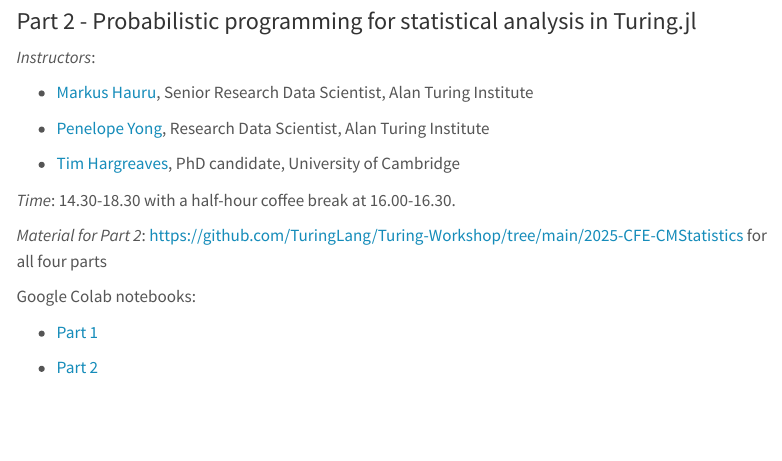
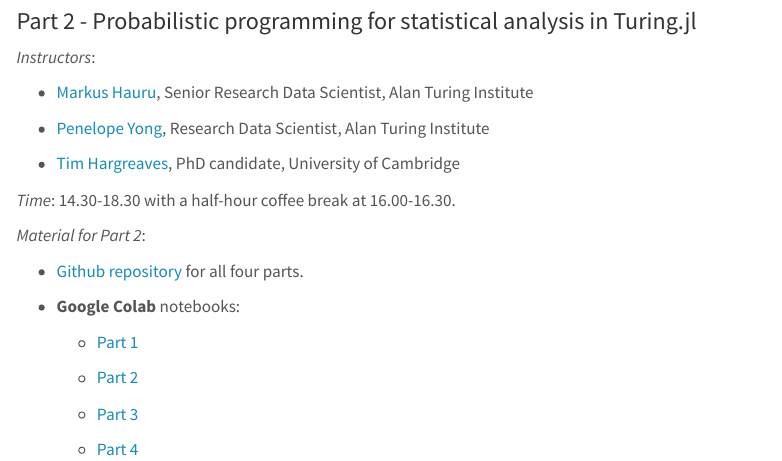
Before and after one commit to mattiasvillani/JuliaTuring, a Quarto document (index.qmd): the page in a window 1100 px wide, from 1000 px down. Rendered offline with R 4.5, knitr and Pandoc in place of Quarto, with nearby package versions; menus at the side of the page are left out.

Commit message:
added all four turing parts

```diff
--- a/index.qmd
+++ b/index.qmd
@@ -42,12 +42,18 @@
 
 *Time*: 14.30-18.30 with a half-hour coffee break at 16.00-16.30.
 
-*Material for Part 2*: <https://github.com/TuringLang/Turing-Workshop/tree/main/2025-CFE-CMStatistics> for all four parts
+*Material for Part 2*:
 
-Google Colab notebooks:
+-   [Github repository](https://github.com/TuringLang/Turing-Workshop/tree/main/2025-CFE-CMStatistics) for all four parts.
 
--   [Part 1](https://githubtocolab.com/TuringLang/Turing-Workshop/blob/main/2025-CFE-CMStatistics/part1/part1-turing-basics.ipynb)
+-   **Google Colab** notebooks:
 
--   [Part 2](https://githubtocolab.com/TuringLang/Turing-Workshop/blob/main/2025-CFE-CMStatistics/part2/part2-turing-beyond-basics.ipynb)
+    -   [Part 1](https://githubtocolab.com/TuringLang/Turing-Workshop/blob/main/2025-CFE-CMStatistics/part1/part1-turing-basics.ipynb)
+
+    -   [Part 2](https://githubtocolab.com/TuringLang/Turing-Workshop/blob/main/2025-CFE-CMStatistics/part2/part2-turing-beyond-basics.ipynb)
+
+    -   [Part 3](https://githubtocolab.com/TuringLang/Turing-Workshop/blob/main/2025-CFE-CMStatistics/part3/part3-generalised-filters.ipynb)
+
+    -   [Part 4](https://githubtocolab.com/TuringLang/Turing-Workshop/blob/main/2025-CFE-CMStatistics/part4/part4-make-it-yours.ipynb)
 
 ###
```
Also changed, not shown: docs/search.json, 1 other file.
